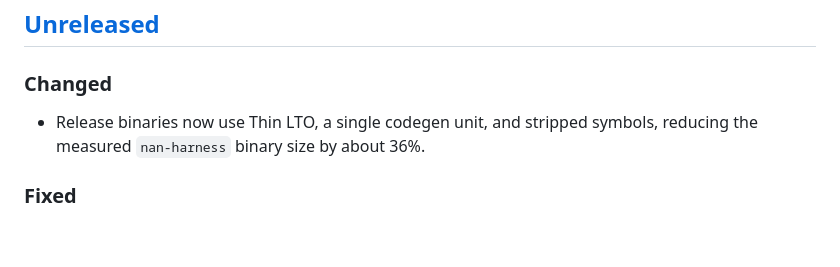
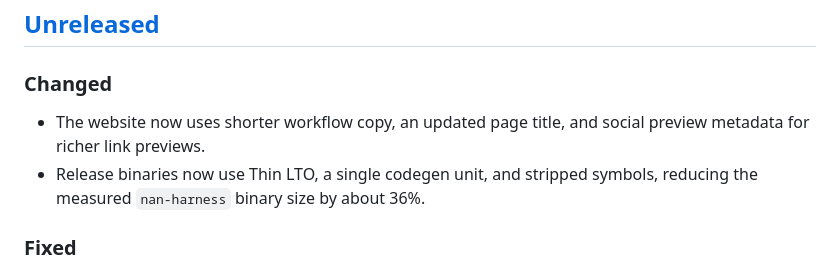
Before and after one commit to DavidLMS/nan-harness, a Markdown page: CHANGELOG.md, the part around the change. GitHub-like rendering; blank space fills up the shorter version.

Commit message:
docs(changelog): note website copy and metadata updates

```diff
--- a/CHANGELOG.md
+++ b/CHANGELOG.md
@@ -9,6 +9,8 @@ and the project uses [Semantic Versioning](https://semver.org/spec/v2.0.0.html).
 
 ### Changed
 
+- The website now uses shorter workflow copy, an updated page title, and social
+  preview metadata for richer link previews.
 - Release binaries now use Thin LTO, a single codegen unit, and stripped symbols,
   reducing the measured `nan-harness` binary size by about 36%.
 
```
